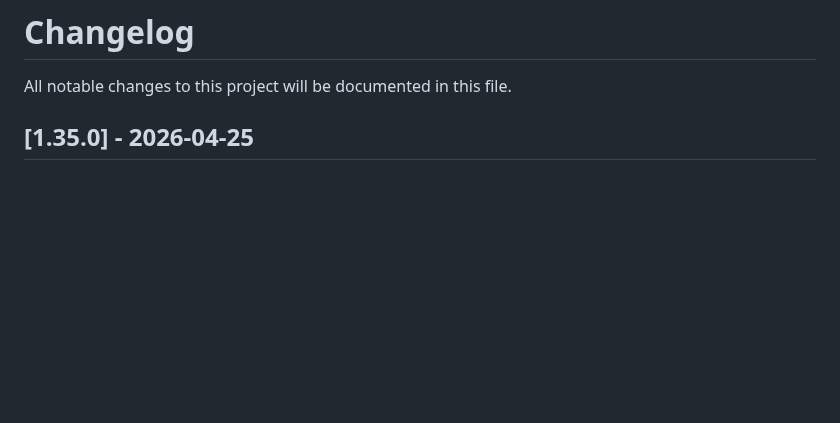
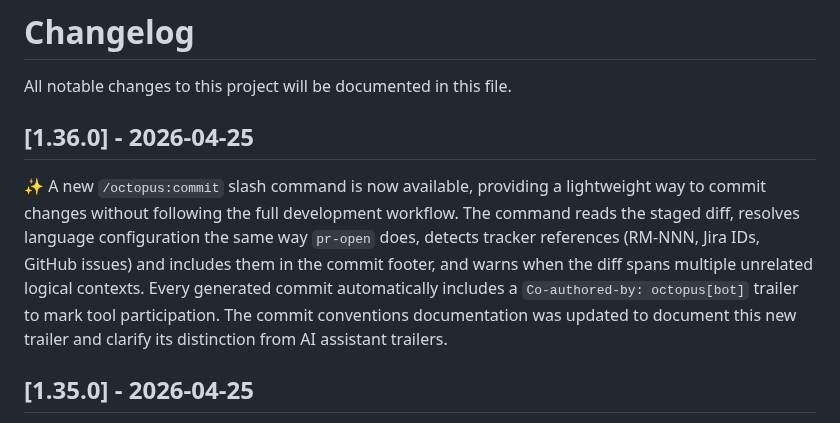
Before and after one commit to leocosta/octopus, a Markdown page: CHANGELOG.md, the part around the change. Rendered like a GitHub page; blank space fills up the shorter version.

Commit message:
chore(release): v1.36.0

```diff
--- a/CHANGELOG.md
+++ b/CHANGELOG.md
@@ -1,6 +1,10 @@
 # Changelog
 
 All notable changes to this project will be documented in this file.
+
+## [1.36.0] - 2026-04-25
+
+✨ A new `/octopus:commit` slash command is now available, providing a lightweight way to commit changes without following the full development workflow. The command reads the staged diff, resolves language configuration the same way `pr-open` does, detects tracker references (RM-NNN, Jira IDs, GitHub issues) and includes them in the commit footer, and warns when the diff spans multiple unrelated logical contexts. Every generated commit automatically includes a `Co-authored-by: octopus[bot]` trailer to mark tool participation. The commit conventions documentation was updated to document this new trailer and clarify its distinction from AI assistant trailers.
 
 ## [1.35.0] - 2026-04-25
 
```
Also changed, not shown: 1 other file.
